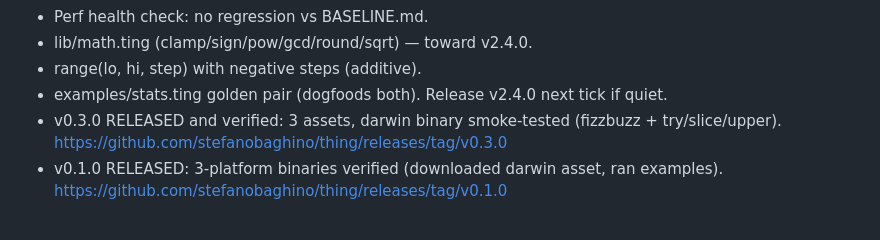
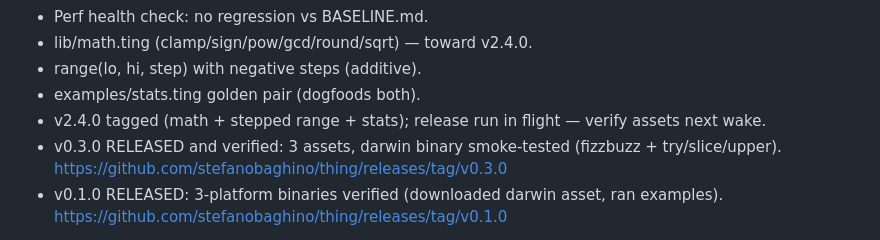
Before and after one commit to stefanobaghino/thing, a Markdown page: STATE.md, the part around the change. Drawn GitHub-style.

Commit message:
Record iteration 144 in STATE.md

```diff
--- a/STATE.md
+++ b/STATE.md
@@ -250,8 +250,9 @@ green.
 - Perf health check: no regression vs BASELINE.md.
 - lib/math.ting (clamp/sign/pow/gcd/round/sqrt) — toward v2.4.0.
 - range(lo, hi, step) with negative steps (additive).
-- examples/stats.ting golden pair (dogfoods both). Release
-  v2.4.0 next tick if quiet.
+- examples/stats.ting golden pair (dogfoods both).
+- v2.4.0 tagged (math + stepped range + stats); release run in
+  flight — verify assets next wake.
 - v0.3.0 RELEASED and verified: 3 assets, darwin binary smoke-tested
   (fizzbuzz + try/slice/upper).
   https://github.com/stefanobaghino/thing/releases/tag/v0.3.0
```
